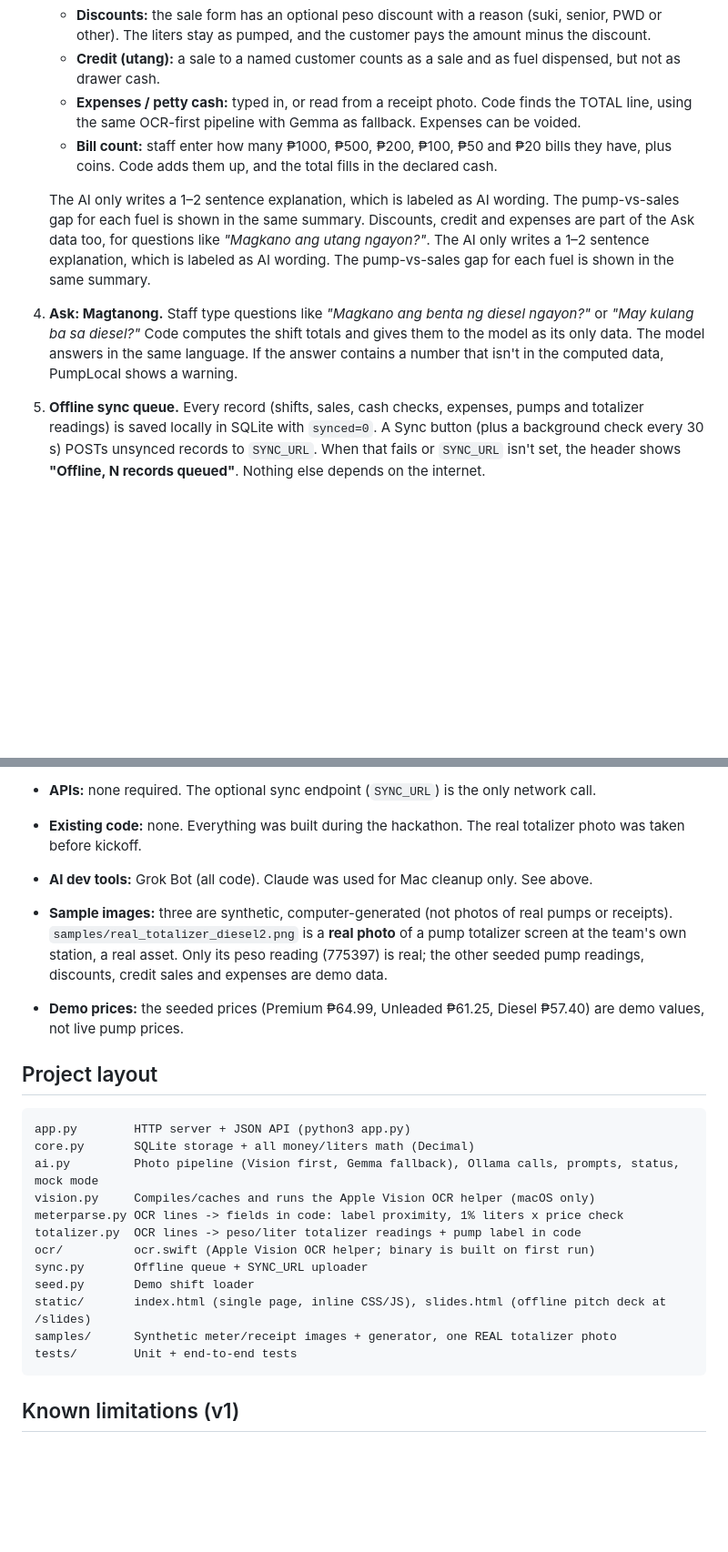
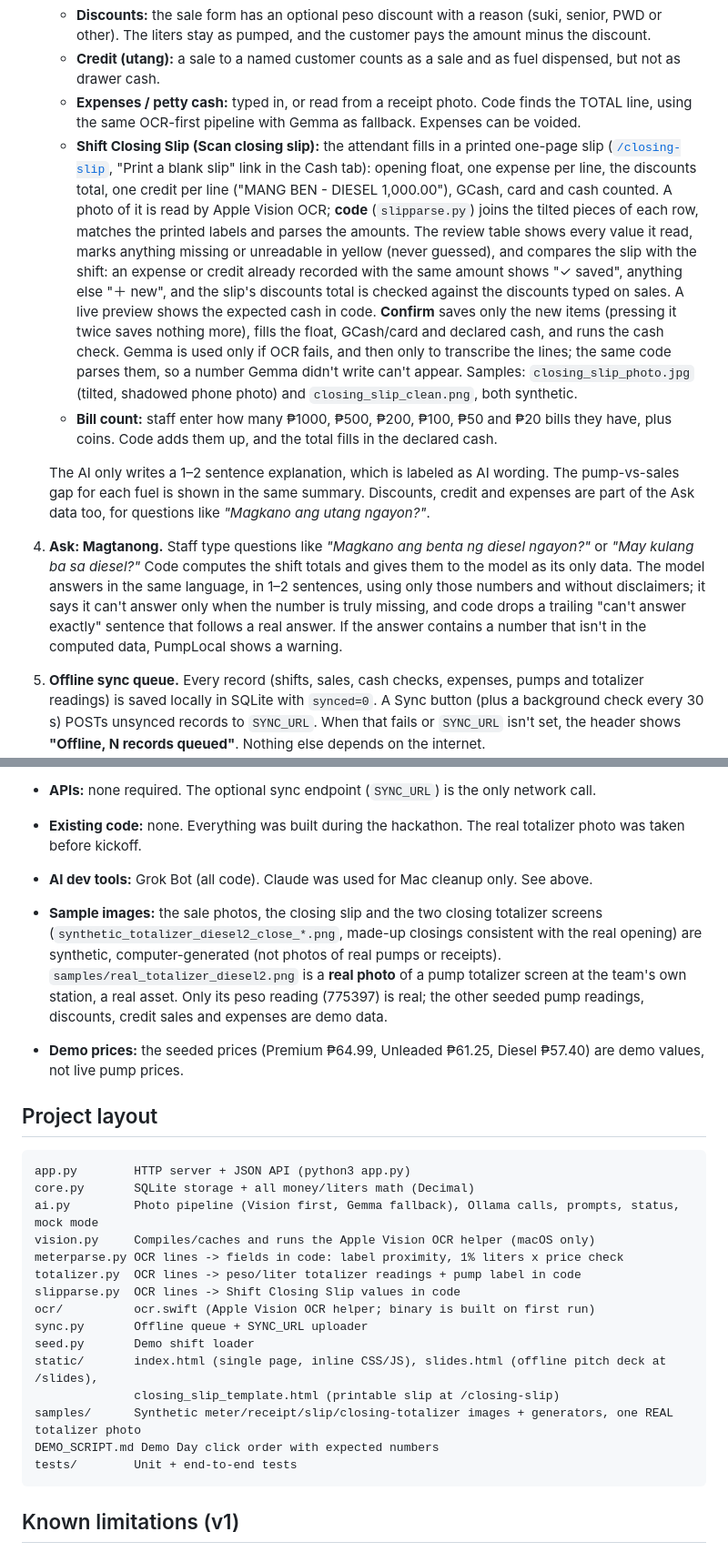
Before and after one commit to bodegasjohnny-sketch/pumplocal, a Markdown page: README.md, 2 parts joined by grey strips. Shown at 91% size. Drawn GitHub-style; blank space fills up the shorter version.

Commit message:
Docs: closing slip, Ask fix, Demo Day flow; 131 tests

````diff
--- a/README.md
+++ b/README.md
@@ -40,10 +40,11 @@ Built for **AppBuildersPH Hackathon 2026**, theme: **Local AI**.
    - **Discounts:** the sale form has an optional peso discount with a reason (suki, senior, PWD or other). The liters stay as pumped, and the customer pays the amount minus the discount.
    - **Credit (utang):** a sale to a named customer counts as a sale and as fuel dispensed, but not as drawer cash.
    - **Expenses / petty cash:** typed in, or read from a receipt photo. Code finds the TOTAL line, using the same OCR-first pipeline with Gemma as fallback. Expenses can be voided.
+   - **Shift Closing Slip (Scan closing slip):** the attendant fills in a printed one-page slip ([`/closing-slip`](static/closing_slip_template.html), "Print a blank slip" link in the Cash tab): opening float, one expense per line, the discounts total, one credit per line ("MANG BEN - DIESEL 1,000.00"), GCash, card and cash counted. A photo of it is read by Apple Vision OCR; **code** (`slipparse.py`) joins the tilted pieces of each row, matches the printed labels and parses the amounts. The review table shows every value it read, marks anything missing or unreadable in yellow (never guessed), and compares the slip with the shift: an expense or credit already recorded with the same amount shows "✓ saved", anything else "＋ new", and the slip's discounts total is checked against the discounts typed on sales. A live preview shows the expected cash in code. **Confirm** saves only the new items (pressing it twice saves nothing more), fills the float, GCash/card and declared cash, and runs the cash check. Gemma is used only if OCR fails, and then only to transcribe the lines; the same code parses them, so a number Gemma didn't write can't appear. Samples: `closing_slip_photo.jpg` (tilted, shadowed phone photo) and `closing_slip_clean.png`, both synthetic.
    - **Bill count:** staff enter how many ₱1000, ₱500, ₱200, ₱100, ₱50 and ₱20 bills they have, plus coins. Code adds them up, and the total fills in the declared cash.
 
-   The AI only writes a 1–2 sentence explanation, which is labeled as AI wording. The pump-vs-sales gap for each fuel is shown in the same summary. Discounts, credit and expenses are part of the Ask data too, for questions like *"Magkano ang utang ngayon?"*. The AI only writes a 1–2 sentence explanation, which is labeled as AI wording. The pump-vs-sales gap for each fuel is shown in the same summary.
-4. **Ask: Magtanong.** Staff type questions like *"Magkano ang benta ng diesel ngayon?"* or *"May kulang ba sa diesel?"* Code computes the shift totals and gives them to the model as its only data. The model answers in the same language. If the answer contains a number that isn't in the computed data, PumpLocal shows a warning.
+   The AI only writes a 1–2 sentence explanation, which is labeled as AI wording. The pump-vs-sales gap for each fuel is shown in the same summary. Discounts, credit and expenses are part of the Ask data too, for questions like *"Magkano ang utang ngayon?"*.
+4. **Ask: Magtanong.** Staff type questions like *"Magkano ang benta ng diesel ngayon?"* or *"May kulang ba sa diesel?"* Code computes the shift totals and gives them to the model as its only data. The model answers in the same language, in 1–2 sentences, using only those numbers and without disclaimers; it says it can't answer only when the number is truly missing, and code drops a trailing "can't answer exactly" sentence that follows a real answer. If the answer contains a number that isn't in the computed data, PumpLocal shows a warning.
 5. **Offline sync queue.** Every record (shifts, sales, cash checks, expenses, pumps and totalizer readings) is saved locally in SQLite with `synced=0`. A Sync button (plus a background check every 30 s) POSTs unsynced records to `SYNC_URL`. When that fails or `SYNC_URL` isn't set, the header shows **"Offline, N records queued"**. Nothing else depends on the internet.
 6. **Demo data.** On first run the app seeds a realistic shift: 15 sales across Premium (₱64.99/L), Unleaded and Diesel, a ₱50 senior discount, one ₱3,000 diesel credit sale ("Mang Ben (trucking)"), two expenses (₱150 and ₱350), and a **Diesel 2** pump. The pump's opening **peso** totalizer is **775397**, the number on the real photo. **All other pump readings are demo data**: liters 13508 → 13689 and pesos 775397 → 785787. They are chosen so the pump says 181 L / ₱10,390 while the seeded diesel sales add up to 174.216 L / ₱10,000, which shows a 6.784 L / ₱390 (3.75%) gap right away. The implied price is ₱57.40/L, so the price check passes. [`/samples`](samples/) has three **synthetic** images and one **REAL photo** of a totalizer screen from the team's own station (`real_totalizer_diesel2.png`).
 
@@ -140,7 +143,7 @@ If Ollama isn't running, the app still works. On a Mac, photos are still read by
 - **APIs:** none required. The optional sync endpoint (`SYNC_URL`) is the only network call.
 - **Existing code:** none. Everything was built during the hackathon. The real totalizer photo was taken before kickoff.
 - **AI dev tools:** Grok Bot (all code). Claude was used for Mac cleanup only. See above.
-- **Sample images:** three are synthetic, computer-generated (not photos of real pumps or receipts). `samples/real_totalizer_diesel2.png` is a **real photo** of a pump totalizer screen at the team's own station, a real asset. Only its peso reading (775397) is real; the other seeded pump readings, discounts, credit sales and expenses are demo data.
+- **Sample images:** the sale photos, the closing slip and the two closing totalizer screens (`synthetic_totalizer_diesel2_close_*.png`, made-up closings consistent with the real opening) are synthetic, computer-generated (not photos of real pumps or receipts). `samples/real_totalizer_diesel2.png` is a **real photo** of a pump totalizer screen at the team's own station, a real asset. Only its peso reading (775397) is real; the other seeded pump readings, discounts, credit sales and expenses are demo data.
 - **Demo prices:** the seeded prices (Premium ₱64.99, Unleaded ₱61.25, Diesel ₱57.40) are demo values, not live pump prices.
 
 ## Project layout
@@ -152,11 +155,14 @@ ai.py         Photo pipeline (Vision first, Gemma fallback), Ollama calls, promp
 vision.py     Compiles/caches and runs the Apple Vision OCR helper (macOS only)
 meterparse.py OCR lines -> fields in code: label proximity, 1% liters x price check
 totalizer.py  OCR lines -> peso/liter totalizer readings + pump label in code
+slipparse.py  OCR lines -> Shift Closing Slip values in code
 ocr/          ocr.swift (Apple Vision OCR helper; binary is built on first run)
 sync.py       Offline queue + SYNC_URL uploader
 seed.py       Demo shift loader
-static/       index.html (single page, inline CSS/JS), slides.html (offline pitch deck at /slides)
-samples/      Synthetic meter/receipt images + generator, one REAL totalizer photo
+static/       index.html (single page, inline CSS/JS), slides.html (offline pitch deck at /slides),
+              closing_slip_template.html (printable slip at /closing-slip)
+samples/      Synthetic meter/receipt/slip/closing-totalizer images + generators, one REAL totalizer photo
+DEMO_SCRIPT.md Demo Day click order with expected numbers
 tests/        Unit + end-to-end tests
 ```
 
````
Also changed, not shown: other parts of README.md (+3 -0 lines), BUILD_LOG.md (+5 -2 lines), JUDGES_CHEATSHEET.md (+10 -1 lines).
